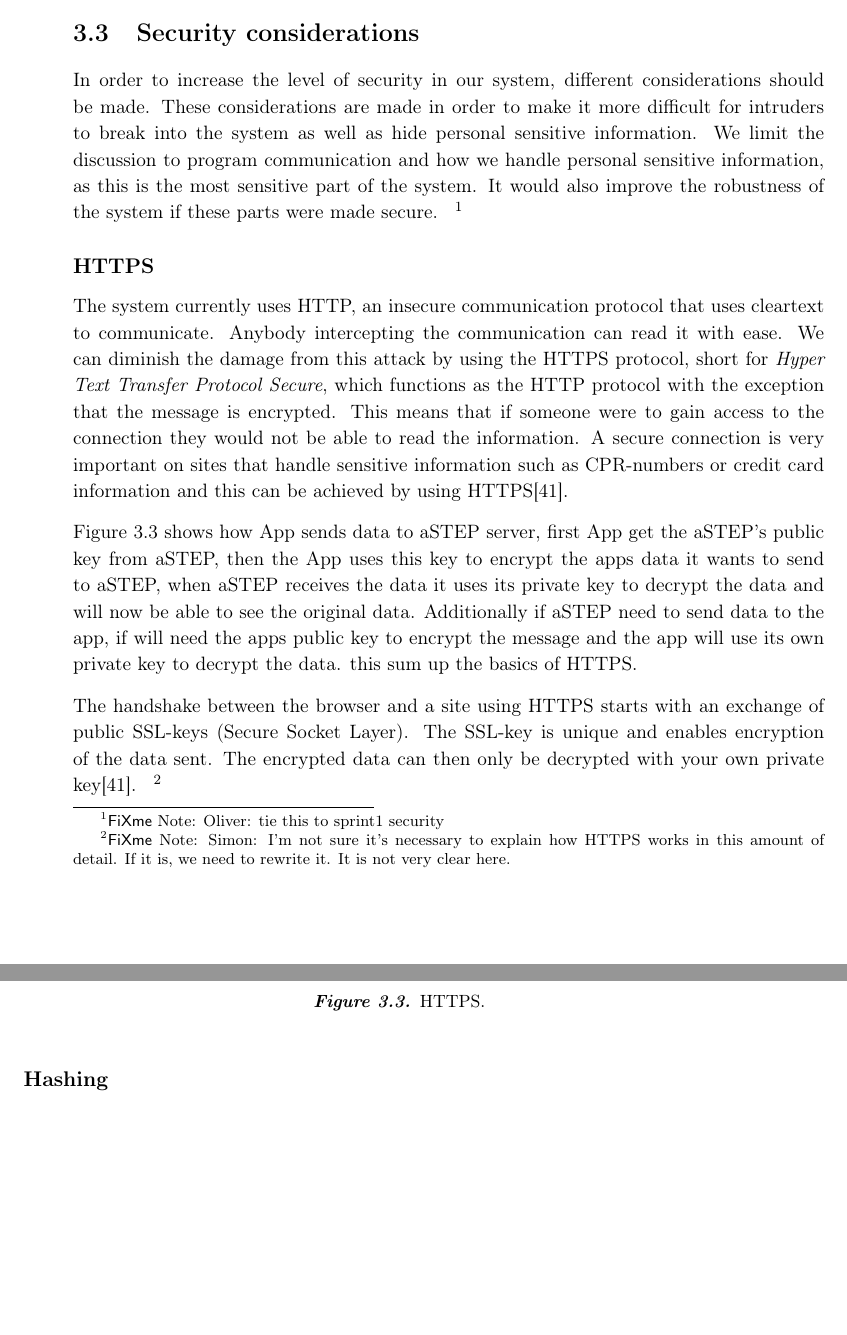
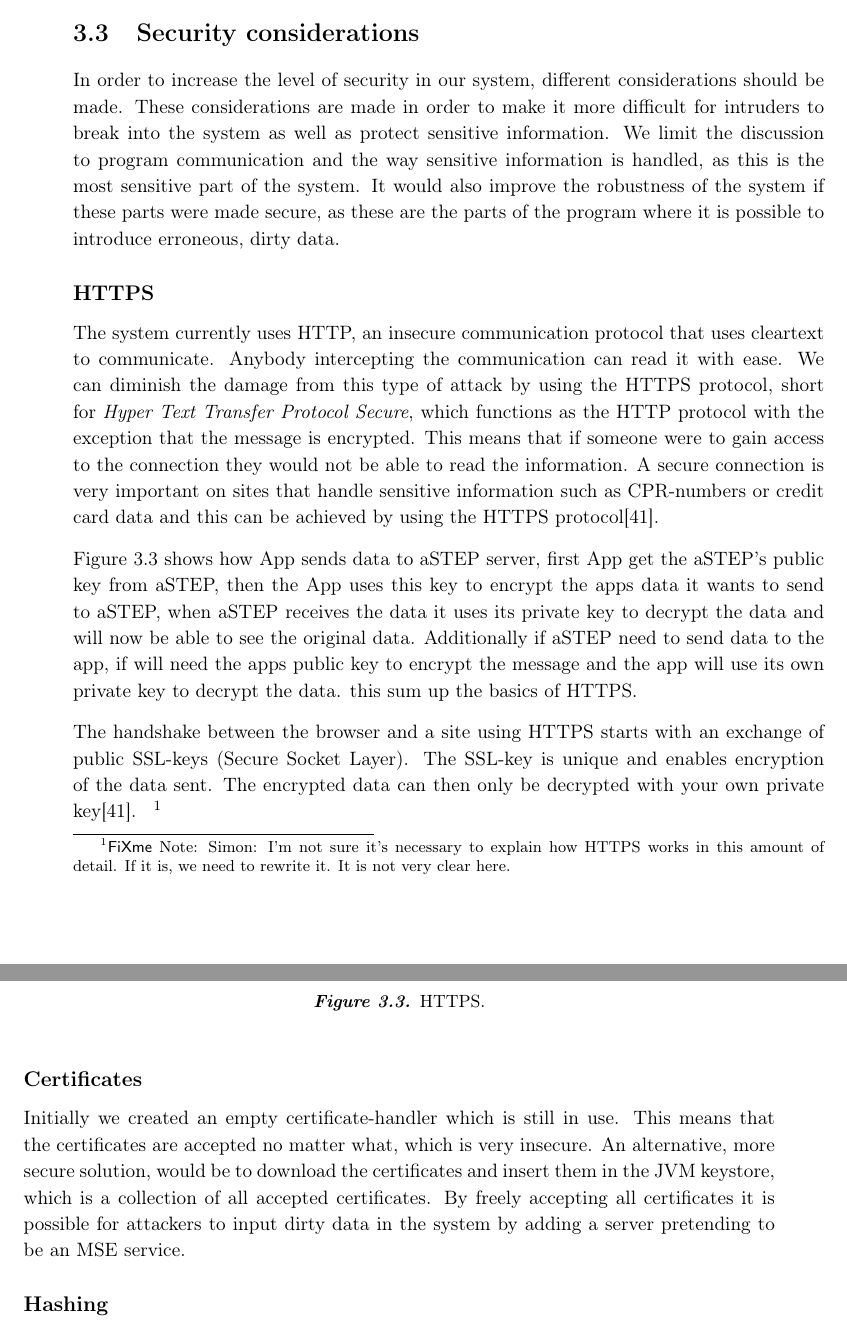
Before and after one commit to JacobNielsenn/sw608f16, a LaTeX thesis (rapport.tex, which reads 3sprint/security.tex): two parts of pages 31 and 32 of 56, joined at a grey line, cut so that both start at the same text, the shorter picture padded with empty space. Compiled offline with pdfLaTeX.

Commit message:
changes to first part of security

```diff
--- a/3sprint/security.tex
+++ b/3sprint/security.tex
@@ -1,10 +1,9 @@
 \section{Security considerations}\label{sec:secure}
-In order to increase the level of security in our system, different considerations should be made. These considerations are made in order to make it more difficult for intruders to break into the system as well as hide personal sensitive information. We limit the discussion to program communication and how we handle personal sensitive information, as this is the most sensitive part of the system. It would also improve the robustness of the system if these parts were made secure.
-\ofx{tie this to sprint1 security}
+In order to increase the level of security in our system, different considerations should be made. These considerations are made in order to make it more difficult for intruders to break into the system as well as protect sensitive information. We limit the discussion to program communication and the way sensitive information is handled, as this is the most sensitive part of the system. It would also improve the robustness of the system if these parts were made secure, as these are the parts of the program where it is possible to introduce erroneous, dirty data.
 
 \subsection*{HTTPS}
 %  HTTPS and SSL certificate. May want to talk more about where we could use it in our system
-The system currently uses HTTP, an insecure communication protocol that uses cleartext to communicate. Anybody intercepting the communication can read it with ease. We can diminish the damage from this attack by using the HTTPS protocol, short for \textit{Hyper Text Transfer Protocol Secure}, which functions as the HTTP protocol with the exception that the message is encrypted. This means that if someone were to gain access to the connection they would not be able to read the information. A secure connection is very important on sites that handle sensitive information such as CPR-numbers or credit card information and this can be achieved by using HTTPS\cite{HTTPS}.
+The system currently uses HTTP, an insecure communication protocol that uses cleartext to communicate. Anybody intercepting the communication can read it with ease. We can diminish the damage from this type of attack by using the HTTPS protocol, short for \textit{Hyper Text Transfer Protocol Secure}, which functions as the HTTP protocol with the exception that the message is encrypted. This means that if someone were to gain access to the connection they would not be able to read the information. A secure connection is very important on sites that handle sensitive information such as CPR-numbers or credit card data and this can be achieved by using the HTTPS protocol\cite{HTTPS}.
 
 \begin{figure}[ht]
 	\begin{center}
@@ -18,8 +17,8 @@ The system currently uses HTTP, an insecure communication protocol that uses cle
 
 The handshake between the browser and a site using HTTPS starts with an exchange of public SSL-keys (Secure Socket Layer). The SSL-key is unique and enables encryption of the data sent. The encrypted data can then only be decrypted with your own private key\cite{HTTPS}. \sfx{I'm not sure it's necessary to explain how HTTPS works in this amount of detail. If it is, we need to rewrite it. It is not very clear here.}
 
-%\subsection*{Certificates}
-%Initially we created an empty certificate-handler which is still in use. This means that the certificates are accepted no matter what, which is very insecure. An alternative, more secure solution, would be to download the certificates and insert them in the JVM keystore, which is a collection of all accepted certificates. By freely accepting all certificates it is possible for attackers to input dirty data in the system by adding a server pretending to be an MSE service.
+\subsection*{Certificates}
+Initially we created an empty certificate-handler which is still in use. This means that the certificates are accepted no matter what, which is very insecure. An alternative, more secure solution, would be to download the certificates and insert them in the JVM keystore, which is a collection of all accepted certificates. By freely accepting all certificates it is possible for attackers to input dirty data in the system by adding a server pretending to be an MSE service.
 
 \subsection*{Hashing}
 Hash functions are most commonly used to store a users password or other sensitive data. It functions as a one way mapping; when a message is hashed it can not be reversed again. The formal definition is shown below:
```
